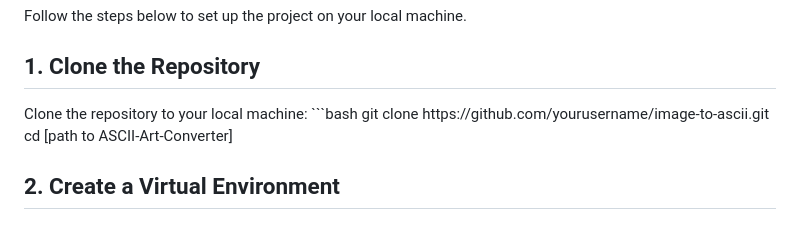
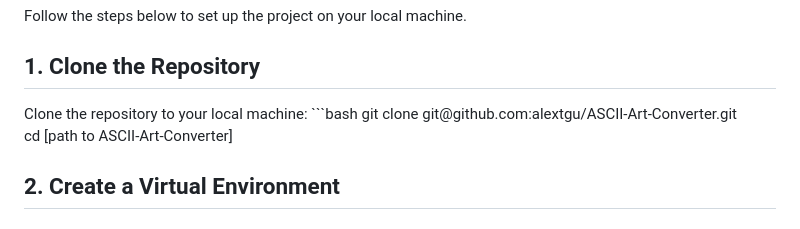
Before and after one commit to alextgu/ASCII-Art-Converter, a Markdown page: README.md, the part around the change. Drawn GitHub-style.

````diff
--- a/README.md
+++ b/README.md
@@ -31,7 +31,7 @@ Follow the steps below to set up the project on your local machine.
 
 <p> Clone the repository to your local machine:
 ```bash
-git clone https://github.com/yourusername/image-to-ascii.git <br>
+git clone git@github.com:alextgu/ASCII-Art-Converter.git <br>
 cd [path to ASCII-Art-Converter]
 
 ##  2. Create a Virtual Environment
````
